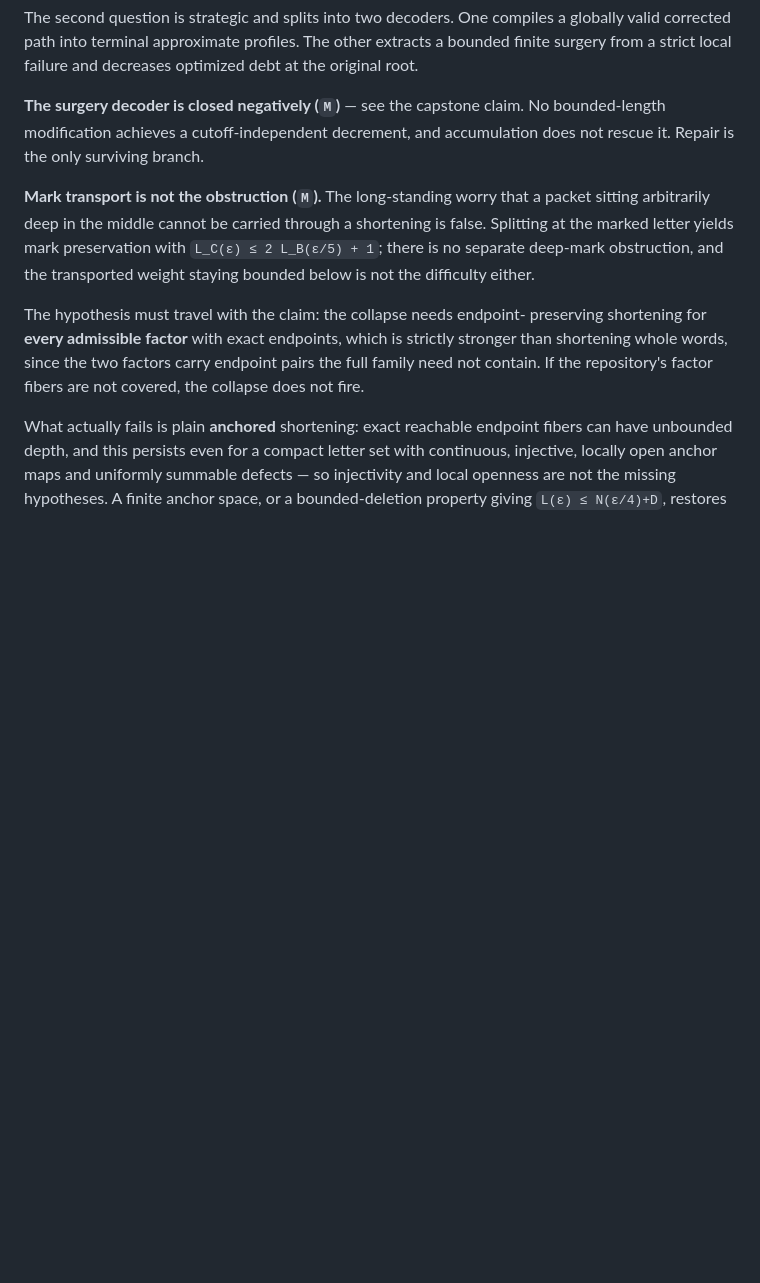
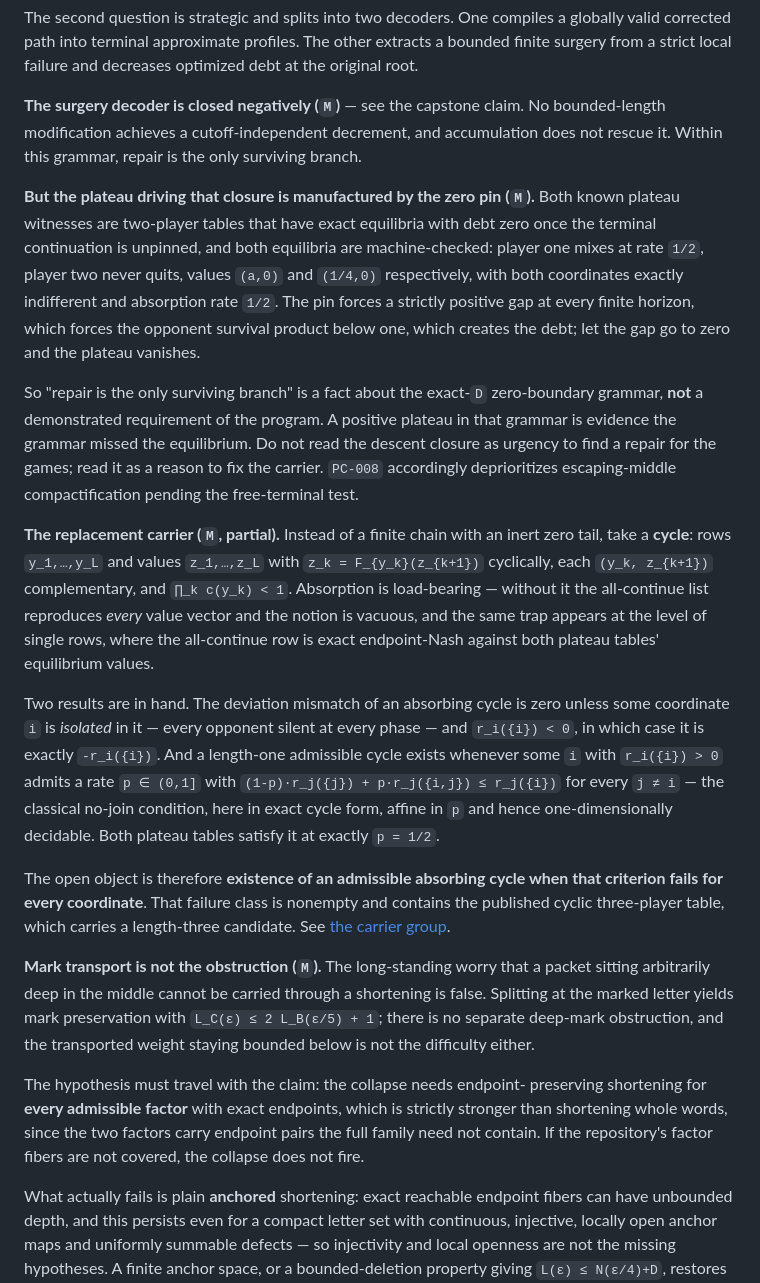
Before and after one commit to elazarg/GameTheory, a Markdown page: docs/uniform-equilibrium/FRONTIER.md, the part around the change. Drawn GitHub-style; blank space fills up the shorter version.

Commit message:
Requalify the descent closure and name the replacement carrier
The frontier stated "repair is the only surviving branch" without the
qualifier its own source claim file already carried. The plateau driving
that closure is manufactured by the zero pin: both witnesses are two-player
tables with exact equilibria at zero debt once unpinned, both now
machine-checked. So the closure is a fact about the exact-D zero-boundary
grammar, not a demonstrated program requirement, and it is a reason to fix
the carrier rather than urgency to find a repair.

Records the replacement carrier and its two results: mismatch of an
absorbing cycle vanishes except on isolated negative coordinates, and a
length-one admissible cycle exists under the no-join criterion, which both
plateau tables satisfy at exactly p = 1/2. The open object is existence when
that criterion fails for every coordinate.

Co-Authored-By: Claude Opus 5 <noreply@anthropic.com>

```diff
--- a/docs/uniform-equilibrium/FRONTIER.md
+++ b/docs/uniform-equilibrium/FRONTIER.md
@@ -130,7 +130,46 @@ optimized debt at the original root.
 
 **The surgery decoder is closed negatively (`M`)** — see the capstone claim.
 No bounded-length modification achieves a cutoff-independent decrement, and
-accumulation does not rescue it. Repair is the only surviving branch.
+accumulation does not rescue it. Within this grammar, repair is the only
+surviving branch.
+
+**But the plateau driving that closure is manufactured by the zero pin (`M`).**
+Both known plateau witnesses are two-player tables that have exact equilibria
+with debt zero once the terminal continuation is unpinned, and both equilibria
+are machine-checked: player one mixes at rate `1/2`, player two never quits,
+values `(a,0)` and `(1/4,0)` respectively, with both coordinates exactly
+indifferent and absorption rate `1/2`. The pin forces a strictly positive gap
+at every finite horizon, which forces the opponent survival product below one,
+which creates the debt; let the gap go to zero and the plateau vanishes.
+
+So "repair is the only surviving branch" is a fact about the exact-`D`
+zero-boundary grammar, **not** a demonstrated requirement of the program. A
+positive plateau in that grammar is evidence the grammar missed the
+equilibrium. Do not read the descent closure as urgency to find a repair for
+the games; read it as a reason to fix the carrier. `PC-008` accordingly
+deprioritizes escaping-middle compactification pending the free-terminal test.
+
+**The replacement carrier (`M`, partial).** Instead of a finite chain with an
+inert zero tail, take a **cycle**: rows `y_1,…,y_L` and values `z_1,…,z_L` with
+`z_k = F_{y_k}(z_{k+1})` cyclically, each `(y_k, z_{k+1})` complementary, and
+`∏_k c(y_k) < 1`. Absorption is load-bearing — without it the all-continue list
+reproduces *every* value vector and the notion is vacuous, and the same trap
+appears at the level of single rows, where the all-continue row is exact
+endpoint-Nash against both plateau tables' equilibrium values.
+
+Two results are in hand. The deviation mismatch of an absorbing cycle is zero
+unless some coordinate `i` is *isolated* in it — every opponent silent at every
+phase — and `r_i({i}) < 0`, in which case it is exactly `-r_i({i})`. And a
+length-one admissible cycle exists whenever some `i` with `r_i({i}) > 0` admits
+a rate `p ∈ (0,1]` with `(1-p)·r_j({j}) + p·r_j({i,j}) ≤ r_j({i})` for every
+`j ≠ i` — the classical no-join condition, here in exact cycle form, affine in
+`p` and hence one-dimensionally decidable. Both plateau tables satisfy it at
+exactly `p = 1/2`.
+
+The open object is therefore **existence of an admissible absorbing cycle when
+that criterion fails for every coordinate**. That failure class is nonempty and
+contains the published cyclic three-player table, which carries a length-three
+candidate. See [the carrier group](../../ideas/AbsorbingCycleCarrier/README.md).
 
 **Mark transport is not the obstruction (`M`).** The long-standing worry that a
 packet sitting arbitrarily deep in the middle cannot be carried through a
```
